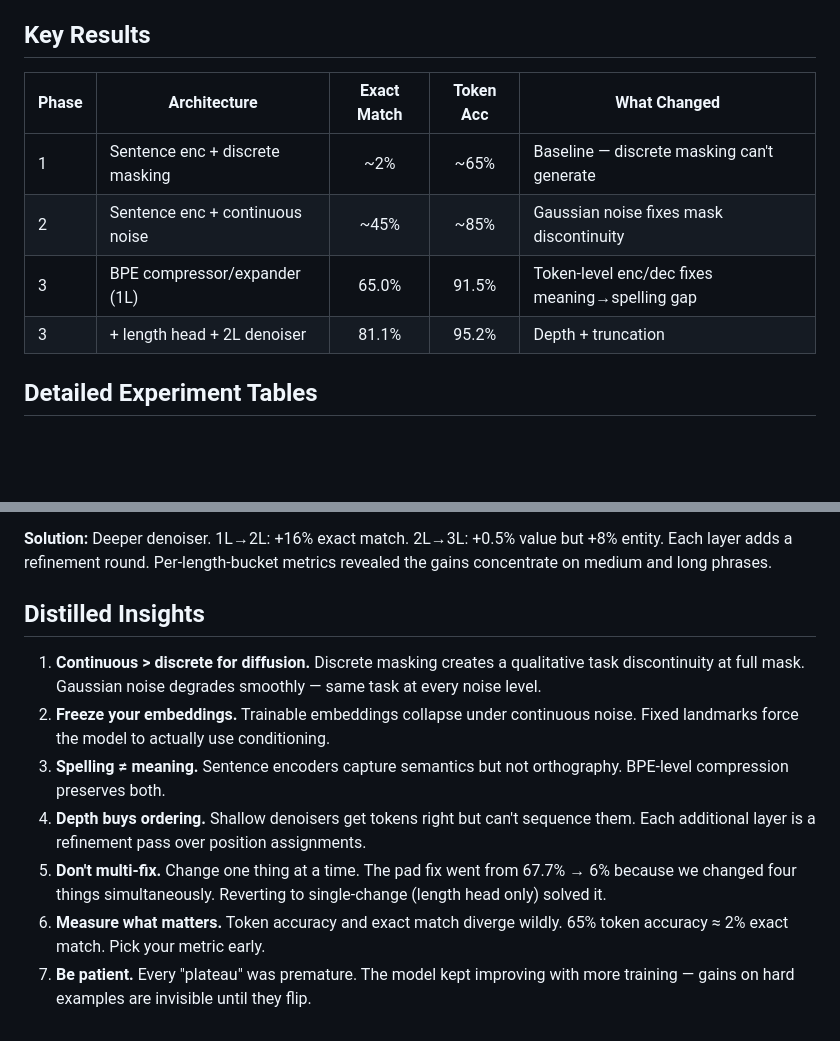
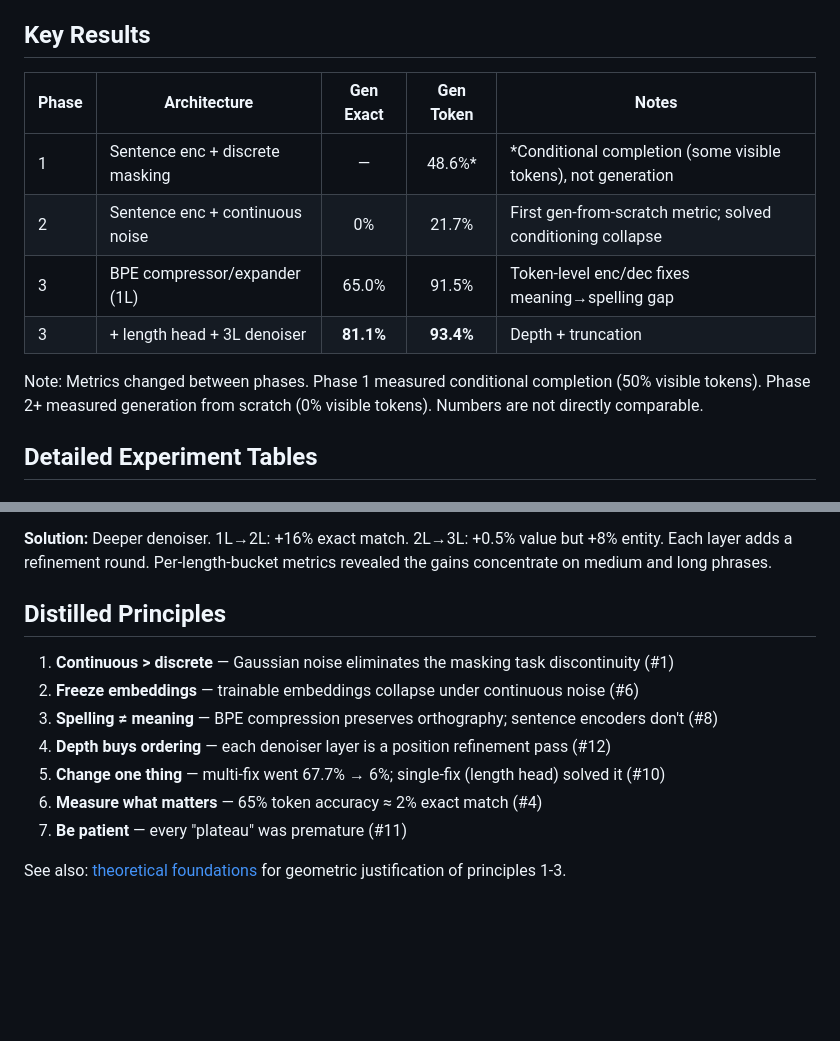
Before and after one commit to tandalesc/triples_world_model, a Markdown page: research/sprint3_diffusion_decoder.md, 2 parts joined by grey strips. Rendered like a GitHub page; blank space fills up the shorter version.

```diff
--- a/research/sprint3_diffusion_decoder.md
+++ b/research/sprint3_diffusion_decoder.md
@@ -6,12 +6,15 @@ Built a continuous diffusion decoder that reconstructs natural language from TWM
 
 ## Key Results
 
-| Phase | Architecture | Exact Match | Token Acc | What Changed |
-|-------|-------------|:-----------:|:---------:|-------------|
-| 1 | Sentence enc + discrete masking | ~2% | ~65% | Baseline — discrete masking can't generate |
-| 2 | Sentence enc + continuous noise | ~45% | ~85% | Gaussian noise fixes mask discontinuity |
+| Phase | Architecture | Gen Exact | Gen Token | Notes |
+|-------|-------------|:---------:|:---------:|-------|
+| 1 | Sentence enc + discrete masking | — | 48.6%* | *Conditional completion (some visible tokens), not generation |
+| 2 | Sentence enc + continuous noise | 0% | 21.7% | First gen-from-scratch metric; solved conditioning collapse |
 | 3 | BPE compressor/expander (1L) | 65.0% | 91.5% | Token-level enc/dec fixes meaning→spelling gap |
-| 3 | + length head + 2L denoiser | 81.1% | 95.2% | Depth + truncation |
+| 3 | + length head + 3L denoiser | **81.1%** | **93.4%** | Depth + truncation |
+
+Note: Metrics changed between phases. Phase 1 measured conditional completion (50% visible tokens).
+Phase 2+ measured generation from scratch (0% visible tokens). Numbers are not directly comparable.
 
 ## Detailed Experiment Tables
 
@@ -115,12 +118,14 @@ Built a continuous diffusion decoder that reconstructs natural language from TWM
 
 **Solution:** Deeper denoiser. 1L→2L: +16% exact match. 2L→3L: +0.5% value but +8% entity. Each layer adds a refinement round. Per-length-bucket metrics revealed the gains concentrate on medium and long phrases.
 
-## Distilled Insights
+## Distilled Principles
 
-1. **Continuous > discrete for diffusion.** Discrete masking creates a qualitative task discontinuity at full mask. Gaussian noise degrades smoothly — same task at every noise level.
-2. **Freeze your embeddings.** Trainable embeddings collapse under continuous noise. Fixed landmarks force the model to actually use conditioning.
-3. **Spelling ≠ meaning.** Sentence encoders capture semantics but not orthography. BPE-level compression preserves both.
-4. **Depth buys ordering.** Shallow denoisers get tokens right but can't sequence them. Each additional layer is a refinement pass over position assignments.
-5. **Don't multi-fix.** Change one thing at a time. The pad fix went from 67.7% → 6% because we changed four things simultaneously. Reverting to single-change (length head only) solved it.
-6. **Measure what matters.** Token accuracy and exact match diverge wildly. 65% token accuracy ≈ 2% exact match. Pick your metric early.
-7. **Be patient.** Every "plateau" was premature. The model kept improving with more training — gains on hard examples are invisible until they flip.
+1. **Continuous > discrete** — Gaussian noise eliminates the masking task discontinuity (#1)
+2. **Freeze embeddings** — trainable embeddings collapse under continuous noise (#6)
+3. **Spelling ≠ meaning** — BPE compression preserves orthography; sentence encoders don't (#8)
+4. **Depth buys ordering** — each denoiser layer is a position refinement pass (#12)
+5. **Change one thing** — multi-fix went 67.7% → 6%; single-fix (length head) solved it (#10)
+6. **Measure what matters** — 65% token accuracy ≈ 2% exact match (#4)
+7. **Be patient** — every "plateau" was premature (#11)
+
+See also: [theoretical foundations](theoretical_foundations.md) for geometric justification of principles 1-3.
```
Also changed, not shown: research/references.md (added, +52 -0 lines), research/theoretical_foundations.md (added, +51 -0 lines).
